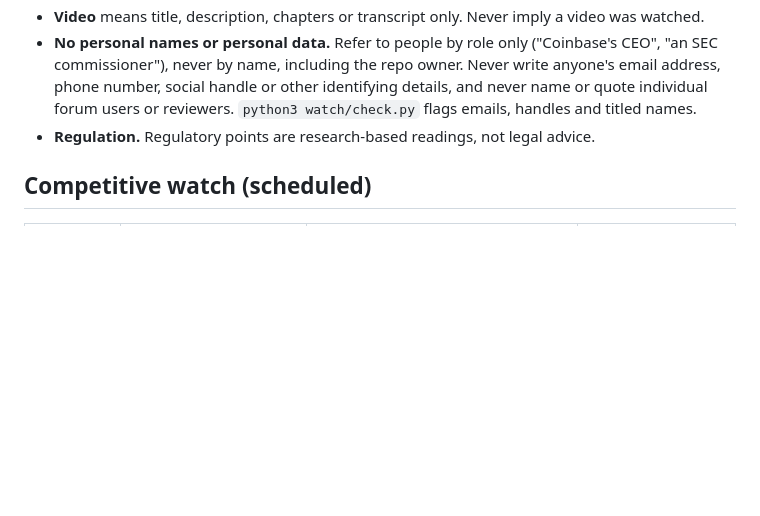
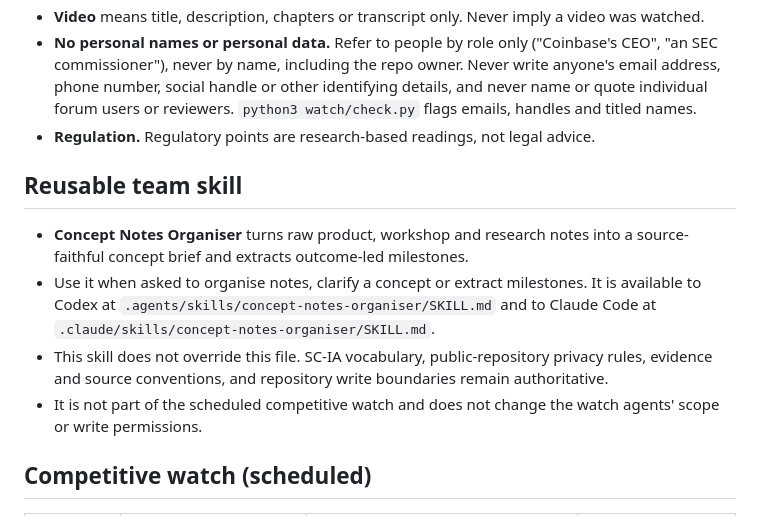
Before and after one commit to ademiroliveira/SC-IA, a Markdown page: CLAUDE.md, the part around the change. Rendered like a GitHub page; blank space fills up the shorter version.

Commit message:
Document reusable concept notes skill

```diff
--- a/CLAUDE.md
+++ b/CLAUDE.md
@@ -45,6 +45,13 @@ Tag every finding with one of: `[Vendor]` `[Help doc]` `[Terms]` `[Filing]` `[Pr
 - **No personal names or personal data.** Refer to people by role only ("Coinbase's CEO", "an SEC commissioner"), never by name, including the repo owner. Never write anyone's email address, phone number, social handle or other identifying details, and never name or quote individual forum users or reviewers. `python3 watch/check.py` flags emails, handles and titled names.
 - **Regulation.** Regulatory points are research-based readings, not legal advice.
 
+## Reusable team skill
+
+- **Concept Notes Organiser** turns raw product, workshop and research notes into a source-faithful concept brief and extracts outcome-led milestones.
+- Use it when asked to organise notes, clarify a concept or extract milestones. It is available to Codex at `.agents/skills/concept-notes-organiser/SKILL.md` and to Claude Code at `.claude/skills/concept-notes-organiser/SKILL.md`.
+- This skill does not override this file. SC-IA vocabulary, public-repository privacy rules, evidence and source conventions, and repository write boundaries remain authoritative.
+- It is not part of the scheduled competitive watch and does not change the watch agents' scope or write permissions.
+
 ## Competitive watch (scheduled)
 
 | Run | When (Europe/Dublin) | Command | Writes |
```
